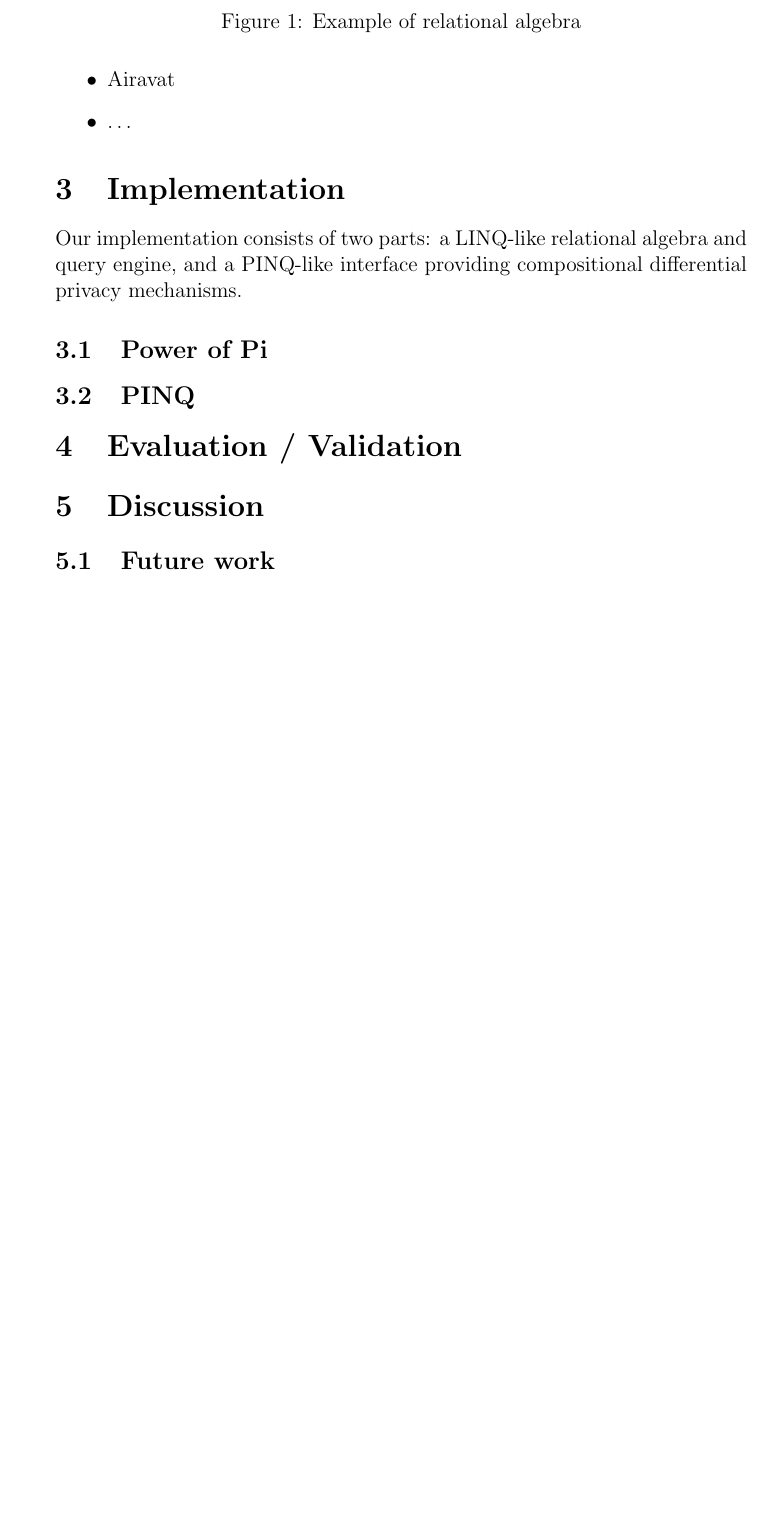
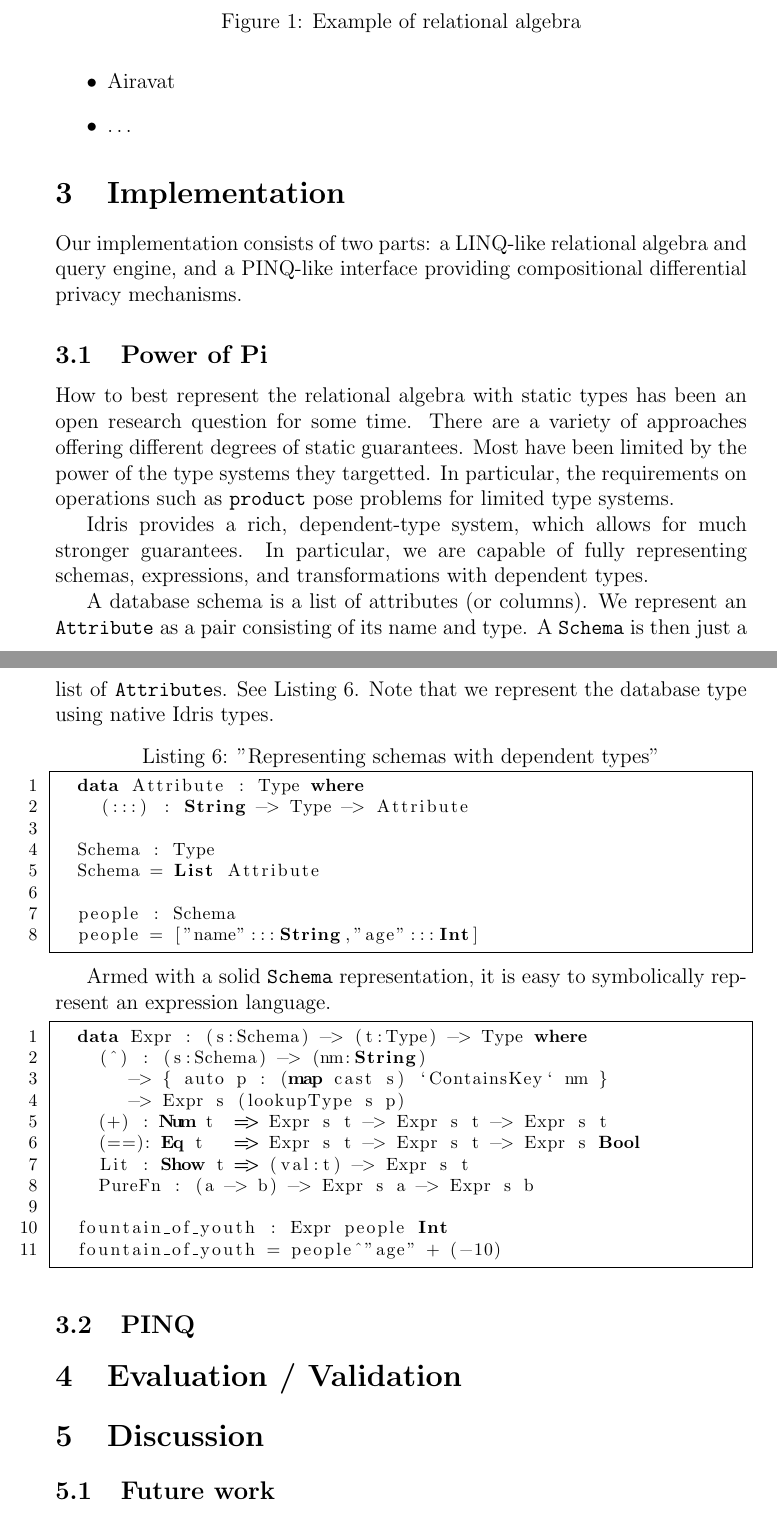
Before and after one commit to cassiebaer/ucph-msc-thesis-dpdt, a LaTeX paper (docs/main.tex): part of page 11 of 12 before the commit and two parts of pages 11 and 12 of 13 after it, the two joined at a grey line, cut so that both start at the same text, the shorter picture padded with empty space. Compiled offline with pdfLaTeX.

Commit message:
Add short bit about relational algebra

```diff
--- a/docs/main.tex
+++ b/docs/main.tex
@@ -382,7 +382,47 @@ Our implementation consists of two parts: a LINQ-like relational algebra and que
 
 \subsection{Power of Pi}\label{sec:power_of_pi}
 
+How to best represent the relational algebra with static types has been an open research question for some time.
+There are a variety of approaches offering different degrees of static guarantees.
+Most have been limited by the power of the type systems they targetted.
+In particular, the requirements on operations such as \texttt{product} pose problems for limited type systems.
 
+Idris provides a rich, dependent-type system, which allows for much stronger guarantees.
+In particular, we are capable of fully representing schemas, expressions, and transformations with dependent types.
+
+A database schema is a list of attributes (or columns).
+We represent an \texttt{Attribute} as a pair consisting of its name and type.
+A \texttt{Schema} is then just a list of \texttt{Attribute}s.
+See Listing~\ref{lst:schemas}.
+Note that we represent the database type using native Idris types.
+% TODO : discuss why this is good.
+
+\begin{lstlisting}[label={lst:schemas},caption="Representing schemas with dependent types"]
+  data Attribute : Type where
+    (:::) : String -> Type -> Attribute
+
+  Schema : Type
+  Schema = List Attribute
+
+  people : Schema
+  people = ["name":::String,"age":::Int]
+\end{lstlisting}
+
+Armed with a solid \texttt{Schema} representation, it is easy to symbolically represent an expression language.
+
+\begin{lstlisting}
+  data Expr : (s:Schema) -> (t:Type) -> Type where
+    (^) : (s:Schema) -> (nm:String)
+       -> { auto p : (map cast s) `ContainsKey` nm }
+       -> Expr s (lookupType s p)
+    (+) : Num t  => Expr s t -> Expr s t -> Expr s t
+    (==): Eq t   => Expr s t -> Expr s t -> Expr s Bool
+    Lit : Show t => (val:t) -> Expr s t
+    PureFn : (a -> b) -> Expr s a -> Expr s b
+
+  fountain_of_youth : Expr people Int
+  fountain_of_youth = people^"age" + (-10)
+\end{lstlisting}
 
 \subsection{PINQ}\label{sec:pinq}
 
```
Also changed, not shown: docs/main.tex (2 more changed lines).
